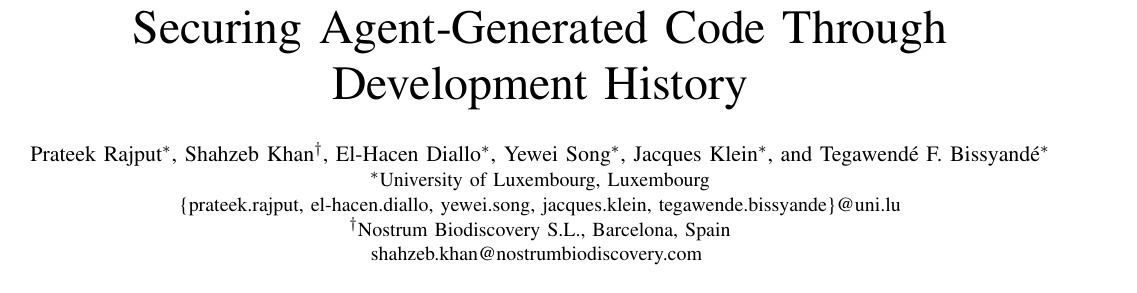
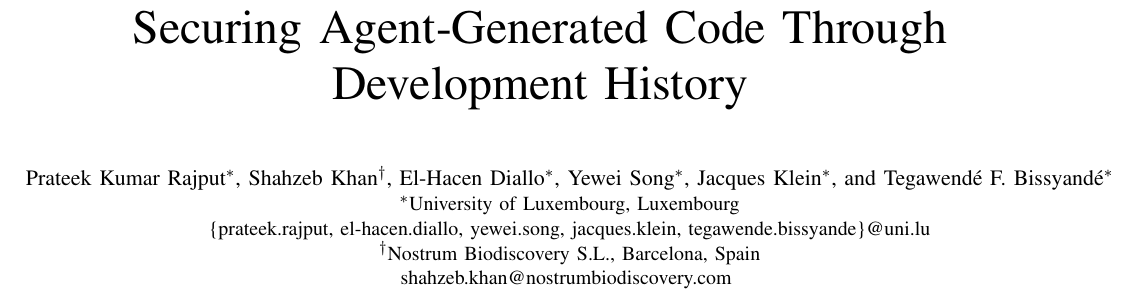
Before and after one commit to pkrajput/ghost_code, a LaTeX paper (main.tex): part of page 1 of 12, cut so that both start at the same text. Compiled offline with pdfLaTeX.

Commit message:
Updates from Overleaf

```diff
--- a/main.tex
+++ b/main.tex
@@ -32,7 +32,7 @@
 \brokenpenalty=100
 \title{Securing Agent-Generated Code Through Development History}
 \author{
-\IEEEauthorblockN{Prateek Rajput\IEEEauthorrefmark{1},
+\IEEEauthorblockN{Prateek Kumar Rajput\IEEEauthorrefmark{1},
 Shahzeb Khan\IEEEauthorrefmark{2},
 El-Hacen Diallo\IEEEauthorrefmark{1},
 Yewei Song\IEEEauthorrefmark{1},
```
